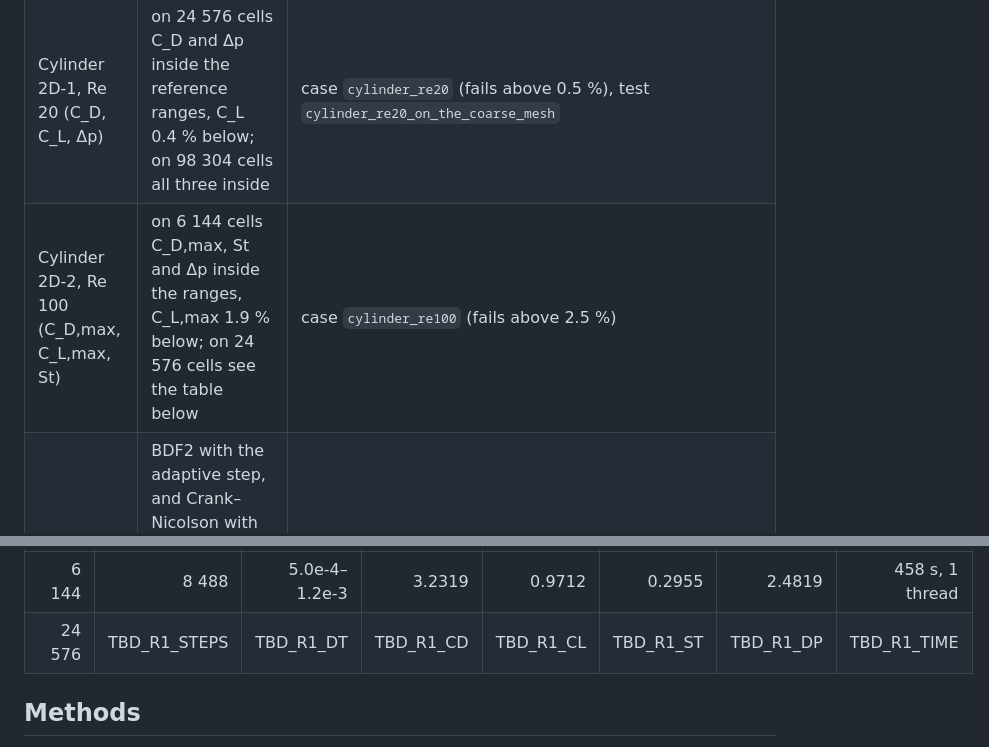
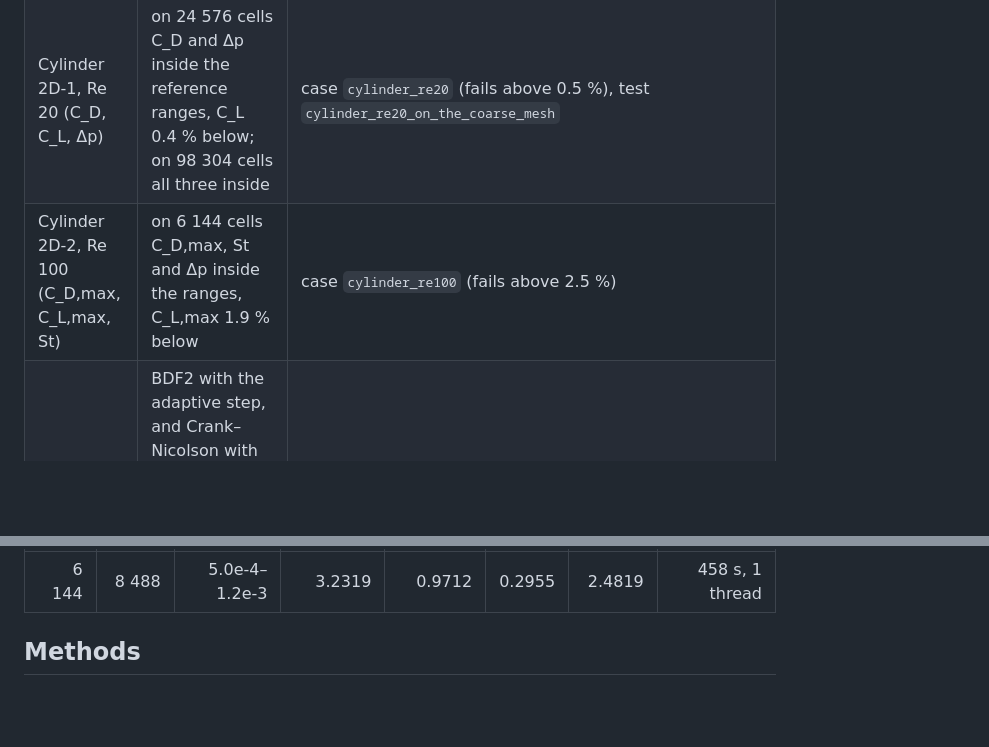
Before and after one commit to chiefenne/CFDCraft, a Markdown page: docs/verification/stage5.md, 2 parts joined by grey strips. Drawn GitHub-style; blank space fills up the shorter version.

```diff
--- a/docs/verification/stage5.md
+++ b/docs/verification/stage5.md
@@ -24,7 +24,7 @@ requests and are added here. The commands are in
 | Taylor–Green vortex: space order 2 | 16² to 128² cells at Δt = 0.0025 s: 3.02, 2.55, 2.09 | case `taylor_green_space` (fail outside 1.8–2.2) |
 | Order 2 at large time steps | Courant numbers 1.3 to 9 with outer iterations to 1e-9: 1.97, 2.00 | case `taylor_green_cfl10` |
 | Cylinder 2D-1, Re 20 (C_D, C_L, Δp) | on 24 576 cells C_D and Δp inside the reference ranges, C_L 0.4 % below; on 98 304 cells all three inside | case `cylinder_re20` (fails above 0.5 %), test `cylinder_re20_on_the_coarse_mesh` |
-| Cylinder 2D-2, Re 100 (C_D,max, C_L,max, St) | on 6 144 cells C_D,max, St and Δp inside the ranges, C_L,max 1.9 % below; on 24 576 cells see the table below | case `cylinder_re100` (fails above 2.5 %) |
+| Cylinder 2D-2, Re 100 (C_D,max, C_L,max, St) | on 6 144 cells C_D,max, St and Δp inside the ranges, C_L,max 1.9 % below | case `cylinder_re100` (fails above 2.5 %) |
 | A restart continues bit-identically (D42) | BDF2 with the adaptive step, and Crank–Nicolson with outer iterations: every field, old level, the clock and the multigrid matrix of the continued run equal those of the run without the interruption | tests `restart_continues_bit_identically`, `restart_crank_nicolson_outer` |
 | Control files and re-reading (D40) | `.stop` ends a run with its restart file and results; `.result_N` writes the fields at step N; `.read_toml_N` and `reread_every` apply the changed run-time keys and list the rest as not applied | tests `stop_file_ends_the_run`, `result_and_reread_files` |
 | Steady state of the time stepping | the lid-driven cavity at Re 100, time-stepped with BDF2 or Crank–Nicolson at Courant number 6 to the steady state, equals the SIMPLEC solution to 2e-12 (relative); the Rhie–Chow time-step term does not depend on Δt (D27) | case `cavity_re100_transient` (Ghia et al. to 0.44 % / 0.95 %, as stage 4), test `steady_state_of_the_time_stepping_is_the_simplec_solution` |
@@ -107,7 +107,6 @@ St 0.295–0.305, Δp 2.46–2.50 Pa):
 | Cells | Steps | Δt (s) | C_D,max | C_L,max | St | Δp (Pa) | Time |
 |---:|---:|---:|---:|---:|---:|---:|---:|
 | 6 144 | 8 488 | 5.0e-4–1.2e-3 | 3.2319 | 0.9712 | 0.2955 | 2.4819 | 458 s, 1 thread |
-| 24 576 | TBD_R1_STEPS | TBD_R1_DT | TBD_R1_CD | TBD_R1_CL | TBD_R1_ST | TBD_R1_DP | TBD_R1_TIME |
 
 ## Methods
 
```
Also changed, not shown: docs/gallery.md (+0 -1 lines), docs/figures/gallery/cylinder_re100_speed.png (added), 2 other files.
